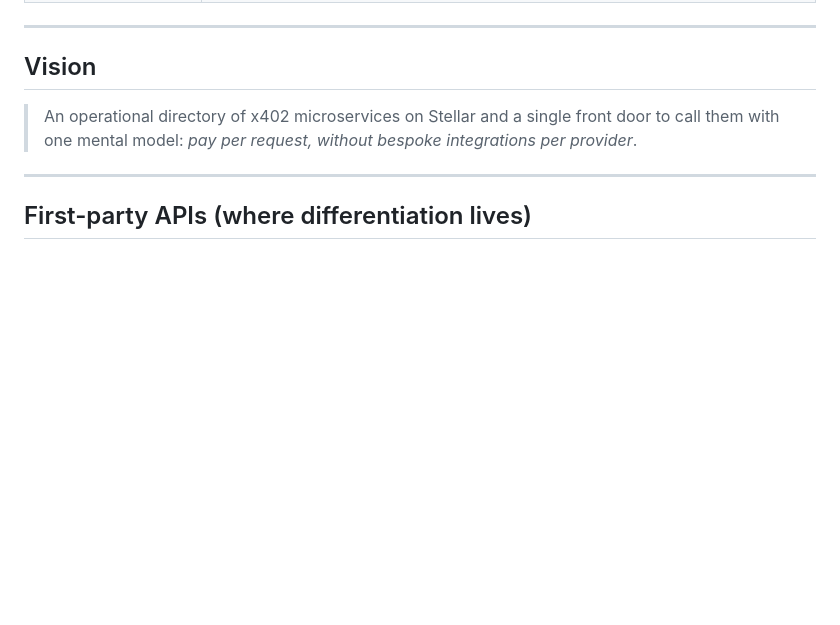
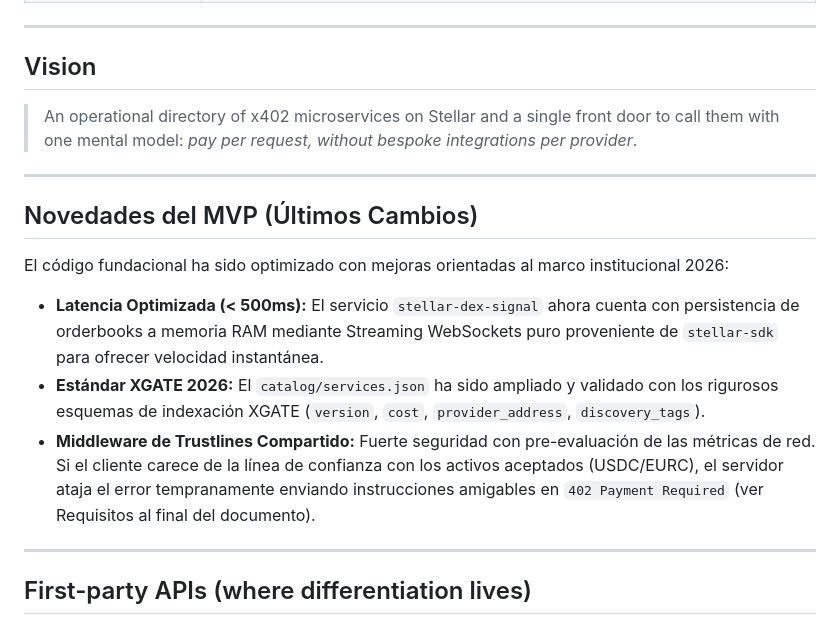
Before and after one commit to MarxMad/Agenticx402, a Markdown page: README.md, the part around the change. Rendered like a GitHub page; blank space fills up the shorter version.

Commit message:
docs: update README with latest MVP features

```diff
--- a/README.md
+++ b/README.md
@@ -23,6 +23,15 @@
 ## Vision
 
 > An operational directory of x402 microservices on Stellar and a single front door to call them with one mental model: *pay per request, without bespoke integrations per provider*.
+
+---
+
+## Novedades del MVP (Últimos Cambios)
+
+El código fundacional ha sido optimizado con mejoras orientadas al marco institucional 2026:
+- **Latencia Optimizada (< 500ms):** El servicio `stellar-dex-signal` ahora cuenta con persistencia de orderbooks a memoria RAM mediante Streaming WebSockets puro proveniente de `stellar-sdk` para ofrecer velocidad instantánea.
+- **Estándar XGATE 2026:** El `catalog/services.json` ha sido ampliado y validado con los rigurosos esquemas de indexación XGATE (`version`, `cost`, `provider_address`, `discovery_tags`).
+- **Middleware de Trustlines Compartido:** Fuerte seguridad con pre-evaluación de las métricas de red. Si el cliente carece de la línea de confianza con los activos aceptados (USDC/EURC), el servidor ataja el error tempranamente enviando instrucciones amigables en `402 Payment Required` (ver Requisitos al final del documento).
 
 ---
 
```
